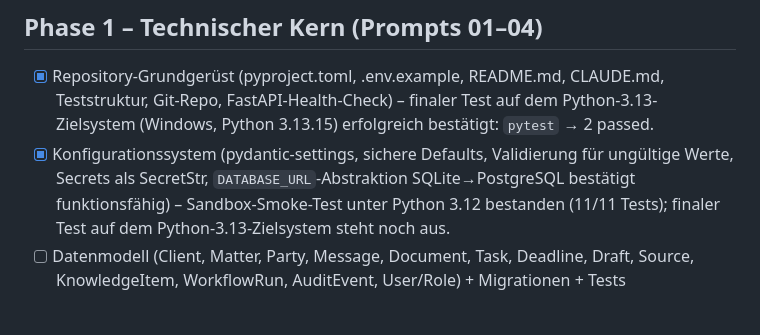
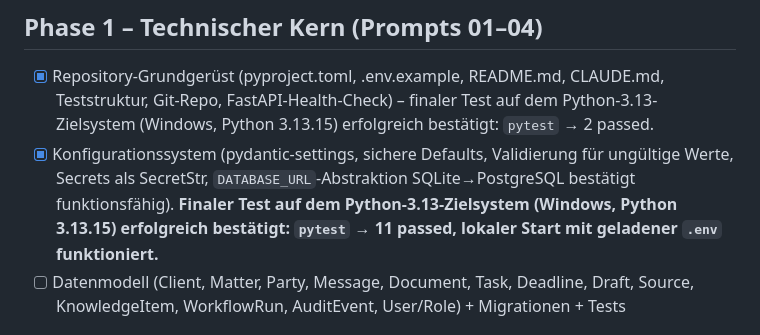
Before and after one commit to Wertcheck/Lexoron, a Markdown page: TODO.md, the part around the change. Drawn GitHub-style.

Commit message:
Bestaetigung: finaler Test Prompt 03 auf Python-3.13-Zielsystem erfolgreich

```diff
--- a/TODO.md
+++ b/TODO.md
@@ -17,9 +17,9 @@ abgestimmt ist.
       Python 3.13.15) erfolgreich bestätigt: `pytest` → 2 passed.
 - [x] Konfigurationssystem (pydantic-settings, sichere Defaults, Validierung
       für ungültige Werte, Secrets als SecretStr, `DATABASE_URL`-Abstraktion
-      SQLite→PostgreSQL bestätigt funktionsfähig) – Sandbox-Smoke-Test unter
-      Python 3.12 bestanden (11/11 Tests); finaler Test auf dem
-      Python-3.13-Zielsystem steht noch aus.
+      SQLite→PostgreSQL bestätigt funktionsfähig). **Finaler Test auf dem
+      Python-3.13-Zielsystem (Windows, Python 3.13.15) erfolgreich bestätigt:
+      `pytest` → 11 passed, lokaler Start mit geladener `.env` funktioniert.**
 - [ ] Datenmodell (Client, Matter, Party, Message, Document, Task, Deadline, Draft, Source,
       KnowledgeItem, WorkflowRun, AuditEvent, User/Role) + Migrationen + Tests
 
```
